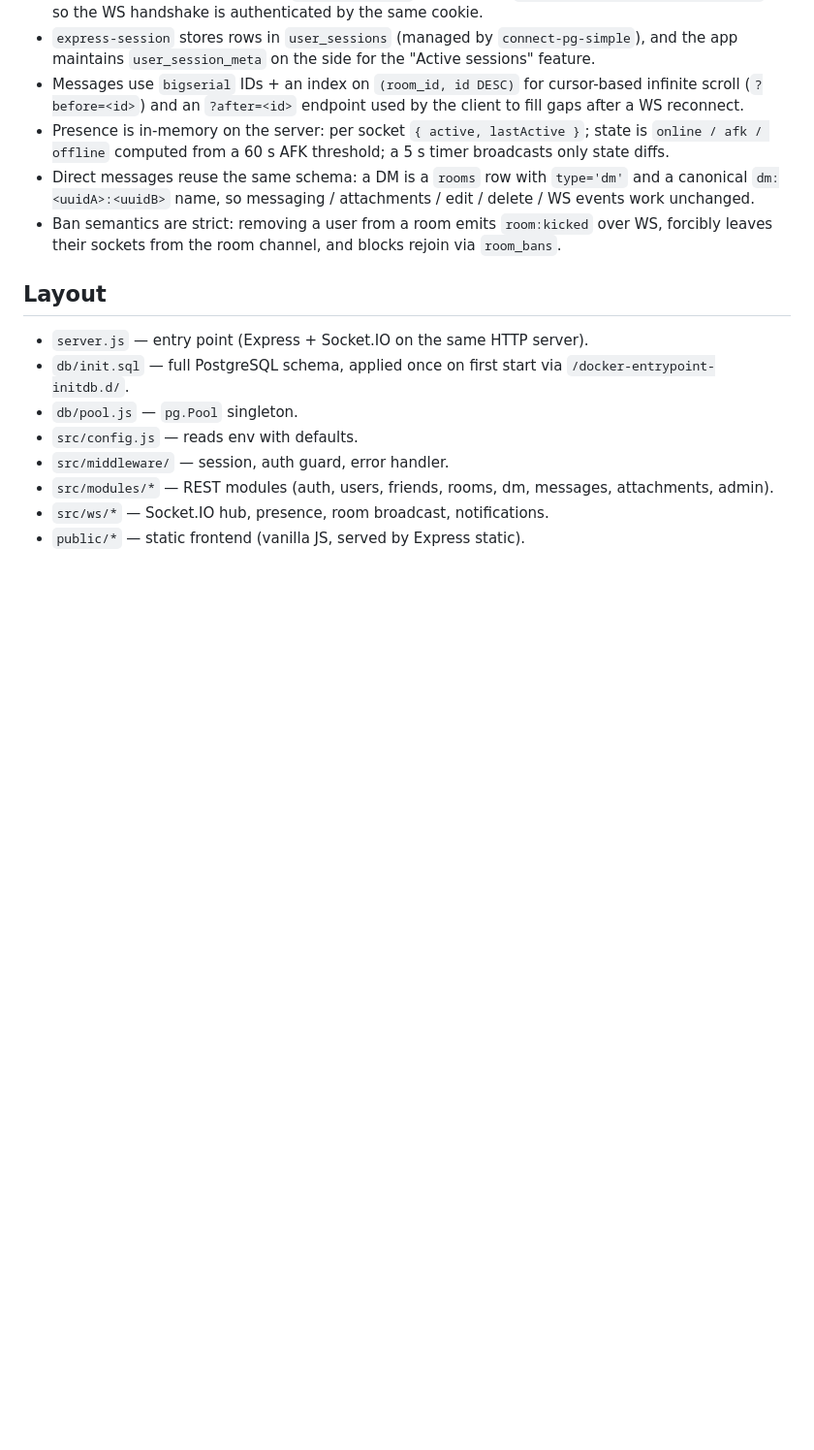
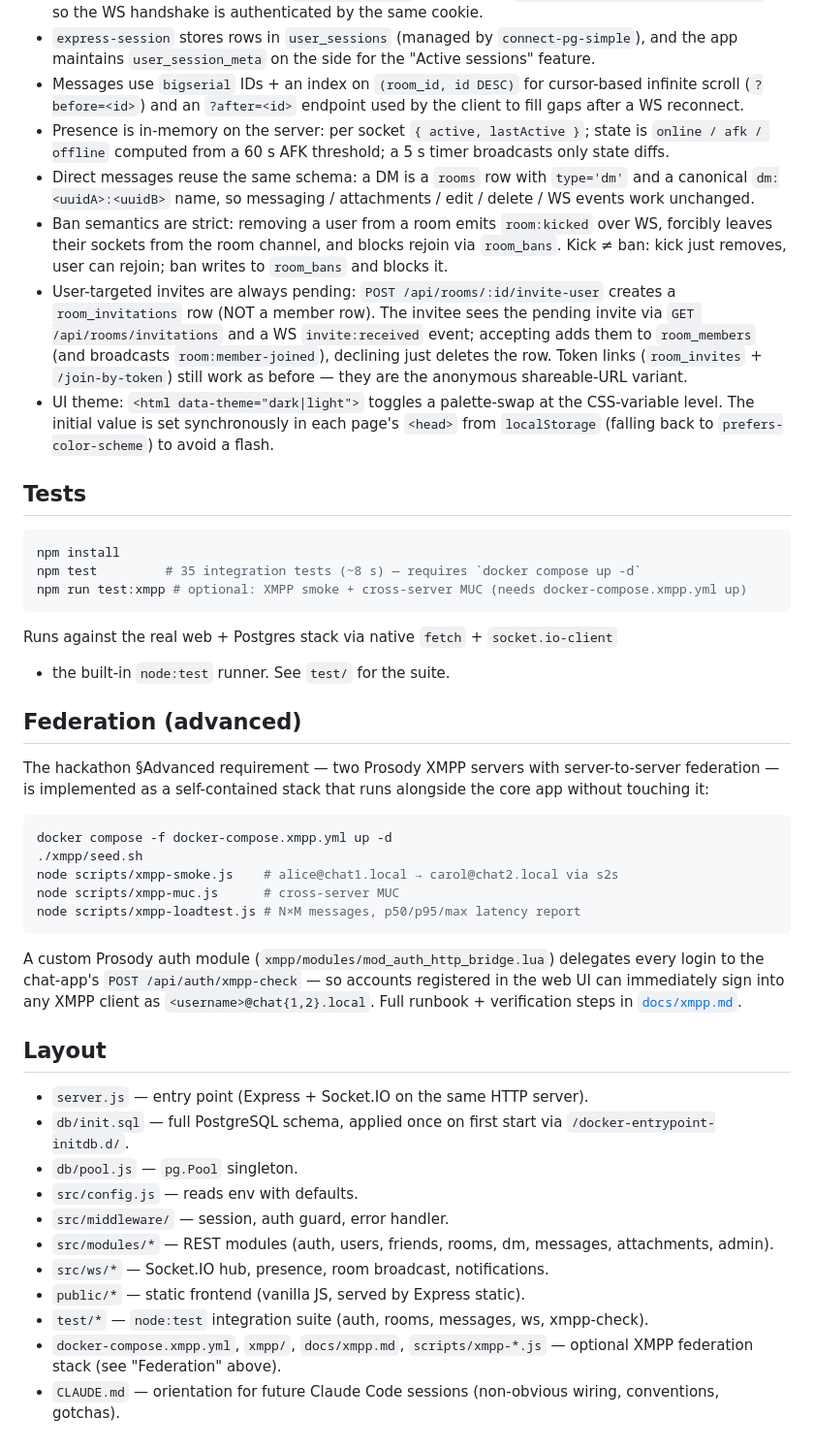
Before and after one commit to VITperson/ai-herders-jam-chat, a Markdown page: README.md, the part around one of its changes. Shown at 97% size. Rendered like a GitHub page; blank space fills up the shorter version.

Commit message:
docs(readme): sync architecture diagram + add Tests / Federation sections
Catches the README up with the recent additions:

- PostgreSQL box in the ASCII diagram now lists the real table set
  (room_members, room_bans, room_invites, room_invitations, friendships,
  user_bans, user_sessions, user_session_meta) instead of the old
  abbreviated list.
- Key design choices: two new bullets — kick ≠ ban semantics and the
  pending-invitation flow (invite-user → room_invitations, accept →
  room_members + room:member-joined; token /join-by-token kept as the
  anonymous-shareable variant). Plus a short note on the data-theme
  palette-swap and its FOUC-free init.
- New "Tests" section: npm test runs the 35-test integration suite;
  npm run test:xmpp runs the XMPP smoke + MUC against the federation
  stack.
- New "Federation (advanced)" section: self-contained two-prosody +
  s2s + auth-bridge stack, with the commands to exercise it and a
  pointer to docs/xmpp.md for the full runbook.
- Layout list: test/, docker-compose.xmpp.yml, xmpp/, docs/xmpp.md,
  scripts/xmpp-*.js, CLAUDE.md.

Co-Authored-By: Claude Opus 4.7 <noreply@anthropic.com>

````diff
--- a/README.md
+++ b/README.md
@@ -99,7 +103,50 @@ docker compose down -v
   attachments / edit / delete / WS events work unchanged.
 - Ban semantics are strict: removing a user from a room emits
   `room:kicked` over WS, forcibly leaves their sockets from the room
-  channel, and blocks rejoin via `room_bans`.
+  channel, and blocks rejoin via `room_bans`. Kick ≠ ban: kick just
+  removes, user can rejoin; ban writes to `room_bans` and blocks it.
+- User-targeted invites are always pending: `POST /api/rooms/:id/invite-user`
+  creates a `room_invitations` row (NOT a member row). The invitee sees the
+  pending invite via `GET /api/rooms/invitations` and a WS `invite:received`
+  event; accepting adds them to `room_members` (and broadcasts
+  `room:member-joined`), declining just deletes the row. Token links
+  (`room_invites` + `/join-by-token`) still work as before — they are the
+  anonymous shareable-URL variant.
+- UI theme: `<html data-theme="dark|light">` toggles a palette-swap at the
+  CSS-variable level. The initial value is set synchronously in each page's
+  `<head>` from `localStorage` (falling back to `prefers-color-scheme`) to
+  avoid a flash.
+
+## Tests
+
+```bash
+npm install
+npm test         # 35 integration tests (~8 s) — requires `docker compose up -d`
+npm run test:xmpp # optional: XMPP smoke + cross-server MUC (needs docker-compose.xmpp.yml up)
+```
+
+Runs against the real web + Postgres stack via native `fetch` + `socket.io-client`
++ the built-in `node:test` runner. See `test/` for the suite.
+
+## Federation (advanced)
+
+The hackathon §Advanced requirement — two Prosody XMPP servers with
+server-to-server federation — is implemented as a self-contained stack
+that runs alongside the core app without touching it:
+
+```bash
+docker compose -f docker-compose.xmpp.yml up -d
+./xmpp/seed.sh
+node scripts/xmpp-smoke.js    # alice@chat1.local → carol@chat2.local via s2s
+node scripts/xmpp-muc.js      # cross-server MUC
+node scripts/xmpp-loadtest.js # N×M messages, p50/p95/max latency report
+```
+
+A custom Prosody auth module (`xmpp/modules/mod_auth_http_bridge.lua`)
+delegates every login to the chat-app's `POST /api/auth/xmpp-check` — so
+accounts registered in the web UI can immediately sign into any XMPP
+client as `<username>@chat{1,2}.local`. Full runbook + verification
+steps in [`docs/xmpp.md`](docs/xmpp.md).
 
 ## Layout
 
@@ -113,3 +160,8 @@ docker compose down -v
   attachments, admin).
 - `src/ws/*` — Socket.IO hub, presence, room broadcast, notifications.
 - `public/*` — static frontend (vanilla JS, served by Express static).
+- `test/*` — `node:test` integration suite (auth, rooms, messages, ws, xmpp-check).
+- `docker-compose.xmpp.yml`, `xmpp/`, `docs/xmpp.md`, `scripts/xmpp-*.js` —
+  optional XMPP federation stack (see "Federation" above).
+- `CLAUDE.md` — orientation for future Claude Code sessions (non-obvious
+  wiring, conventions, gotchas).
````
Also changed, not shown: other parts of README.md (+16 -12 lines).
